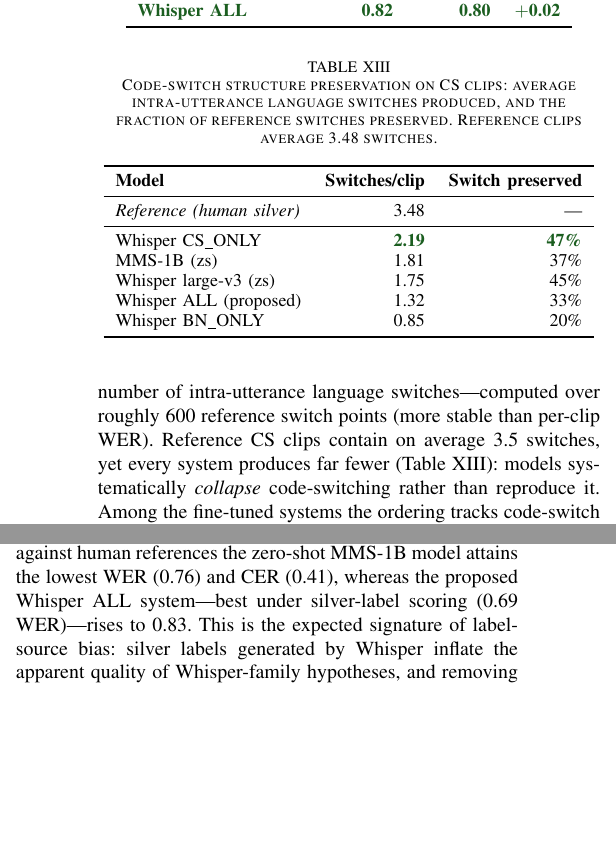
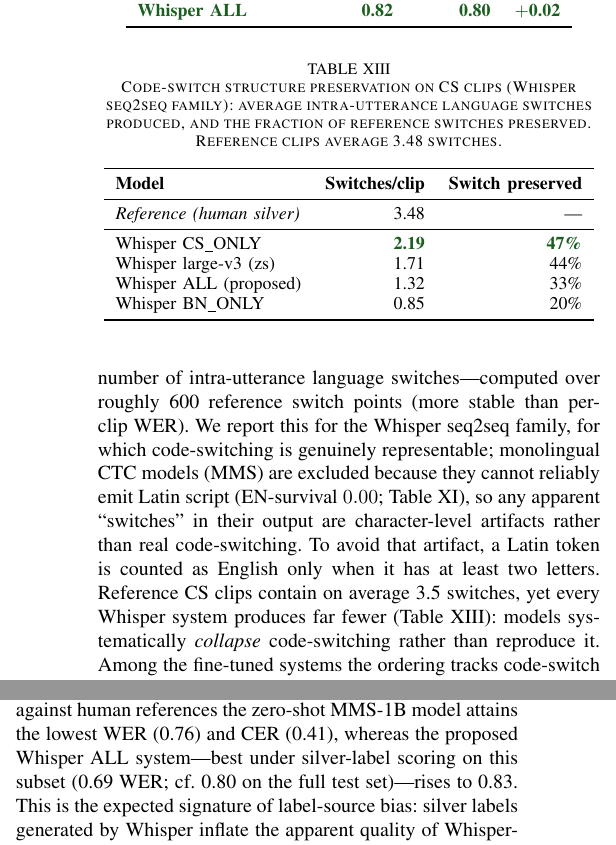
Before and after one commit to niloycste/ASR-Bengali-Local-Dialect-, a LaTeX paper (asr_paper_ieee/main.tex): two parts of the columns of pages 11 and 12 of 15, joined at a grey line, cut so that both start at the same text, the shorter picture padded with empty space. Compiled offline with pdfLaTeX.

Commit message:
Fix consistency: restrict switch-density metric to Whisper seq2seq family (MMS excluded: its 'switches' were single-letter artifacts, contradicting EN-survival 0.00); scope 61-clip subset silver WER (0.69) vs full-test 0.80

```diff
--- a/asr_paper_ieee/main.tex
+++ b/asr_paper_ieee/main.tex
@@ -1065,7 +1065,13 @@
 Beyond \emph{whether} English words survive, we also measure whether models
 reproduce the code-switching \emph{structure}---the number of intra-utterance
 language switches---computed over roughly 600 reference switch points (more stable
-than per-clip WER). Reference CS clips contain on average 3.5 switches, yet every
+than per-clip WER). We report this for the Whisper seq2seq family, for which
+code-switching is genuinely representable; monolingual CTC models (MMS) are
+excluded because they cannot reliably emit Latin script (EN-survival $0.00$;
+Table~\ref{tab:errors}), so any apparent ``switches'' in their output are
+character-level artifacts rather than real code-switching. To avoid that
+artifact, a Latin token is counted as English only when it has at least two
+letters. Reference CS clips contain on average 3.5 switches, yet every Whisper
 system produces far fewer (Table~\ref{tab:switch}): models systematically
 \emph{collapse} code-switching rather than reproduce it. Among the fine-tuned
 systems the ordering tracks code-switch supervision---CS-only preserves the most
@@ -1079,9 +1085,9 @@
 accuracy.
 
 \begin{table}[t]
-\caption{Code-switch structure preservation on CS clips: average intra-utterance
-language switches produced, and the fraction of reference switches preserved.
-Reference clips average 3.48 switches.}
+\caption{Code-switch structure preservation on CS clips (Whisper seq2seq family):
+average intra-utterance language switches produced, and the fraction of reference
+switches preserved. Reference clips average 3.48 switches.}
 \label{tab:switch}
 \centering\small
 \begin{tabular}{lrr}
@@ -1091,8 +1097,7 @@
 \textit{Reference (human silver)} & 3.48 & --- \\
 \midrule
 Whisper CS\_ONLY      & \best{2.19} & \best{47\%} \\
-MMS-1B (zs)           & 1.81 & 37\% \\
-Whisper large-v3 (zs) & 1.75 & 45\% \\
+Whisper large-v3 (zs) & 1.71 & 44\% \\
 Whisper ALL (proposed)& 1.32 & 33\% \\
 Whisper BN\_ONLY      & 0.85 & 20\% \\
 \bottomrule
@@ -1280,7 +1285,8 @@
 Table~\ref{tab:humaneval} reports the result. The silver-label ranking partially
 reverses: against human references the zero-shot MMS-1B model attains the lowest
 WER (0.76) and CER (0.41), whereas the proposed Whisper~ALL system---best under
-silver-label scoring (0.69 WER)---rises to 0.83. This is the expected signature of
+silver-label scoring on this subset (0.69 WER; cf.\ 0.80 on the full test
+set)---rises to 0.83. This is the expected signature of
 label-source bias: silver labels generated by Whisper inflate the apparent quality
 of Whisper-family hypotheses, and removing that bias with human references exposes
 it. Two observations keep the picture coherent. First, fine-tuning still helps
```
Also changed, not shown: asr_paper_ieee/main.pdf, asr_paper_ieee/main.tex (2 more changed lines).
